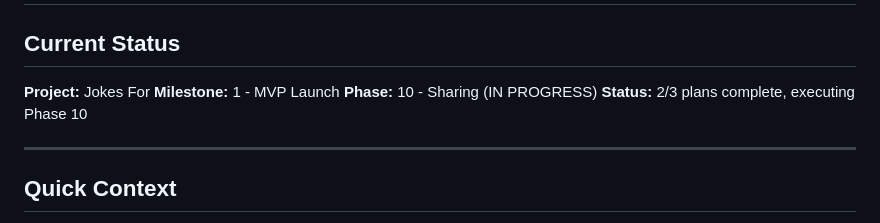
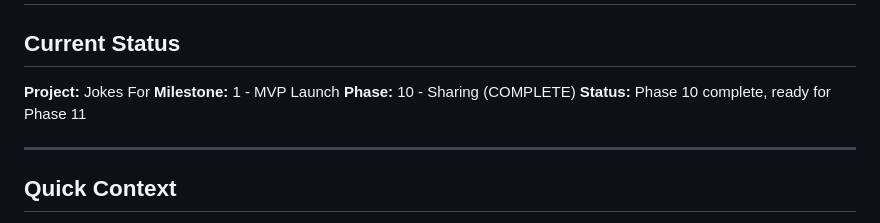
Before and after one commit to Nard248/JokesForBackEnd, a Markdown page: .planning/STATE.md, the part around one of its changes. Rendered like a GitHub page.

```diff
--- a/.planning/STATE.md
+++ b/.planning/STATE.md
@@ -4,8 +4,8 @@
 
 **Project:** Jokes For
 **Milestone:** 1 - MVP Launch
-**Phase:** 10 - Sharing (IN PROGRESS)
-**Status:** 2/3 plans complete, executing Phase 10
+**Phase:** 10 - Sharing (COMPLETE)
+**Status:** Phase 10 complete, ready for Phase 11
 
 ---
 
```
Also changed, not shown: other parts of .planning/STATE.md (+16 -6 lines), .planning/ROADMAP.md (+1 -1 lines), 1 other file.
